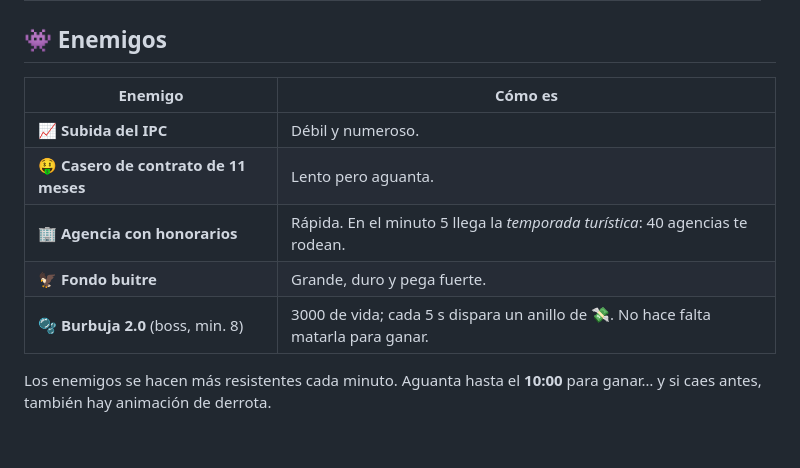
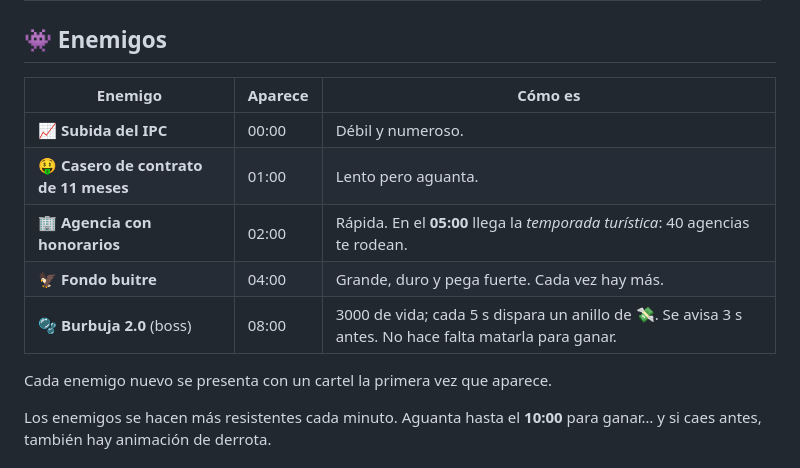
Before and after one commit to HeikkiDev/vivienda-survivors, a Markdown page: README.md, the part around the change. GitHub-like rendering; blank space fills up the shorter version.

Commit message:
README: minuto de aparición de cada enemigo
Co-authored-by: Copilot <223556219+Copilot@users.noreply.github.com>

```diff
--- a/README.md
+++ b/README.md
@@ -48,13 +48,15 @@ Aparecen en los minutos 2, 4, 6 y 8 (una flecha indica dónde). Al cogerla tiene
 | ¡Vivienda digna para todos! | Invulnerable | Te mueves ×0,6 |
 
 ## 👾 Enemigos
-| Enemigo | Cómo es |
-|---|---|
-| 📈 **Subida del IPC** | Débil y numeroso. |
-| 🤑 **Casero de contrato de 11 meses** | Lento pero aguanta. |
-| 🏢 **Agencia con honorarios** | Rápida. En el minuto 5 llega la *temporada turística*: 40 agencias te rodean. |
-| 🦅 **Fondo buitre** | Grande, duro y pega fuerte. |
-| 🫧 **Burbuja 2.0** (boss, min. 8) | 3000 de vida; cada 5 s dispara un anillo de 💸. No hace falta matarla para ganar. |
+| Enemigo | Aparece | Cómo es |
+|---|---|---|
+| 📈 **Subida del IPC** | 00:00 | Débil y numeroso. |
+| 🤑 **Casero de contrato de 11 meses** | 01:00 | Lento pero aguanta. |
+| 🏢 **Agencia con honorarios** | 02:00 | Rápida. En el **05:00** llega la *temporada turística*: 40 agencias te rodean. |
+| 🦅 **Fondo buitre** | 04:00 | Grande, duro y pega fuerte. Cada vez hay más. |
+| 🫧 **Burbuja 2.0** (boss) | 08:00 | 3000 de vida; cada 5 s dispara un anillo de 💸. Se avisa 3 s antes. No hace falta matarla para ganar. |
+
+Cada enemigo nuevo se presenta con un cartel la primera vez que aparece.
 
 Los enemigos se hacen más resistentes cada minuto. Aguanta hasta el **10:00** para ganar… y si caes antes, también hay animación de derrota.
 
```
